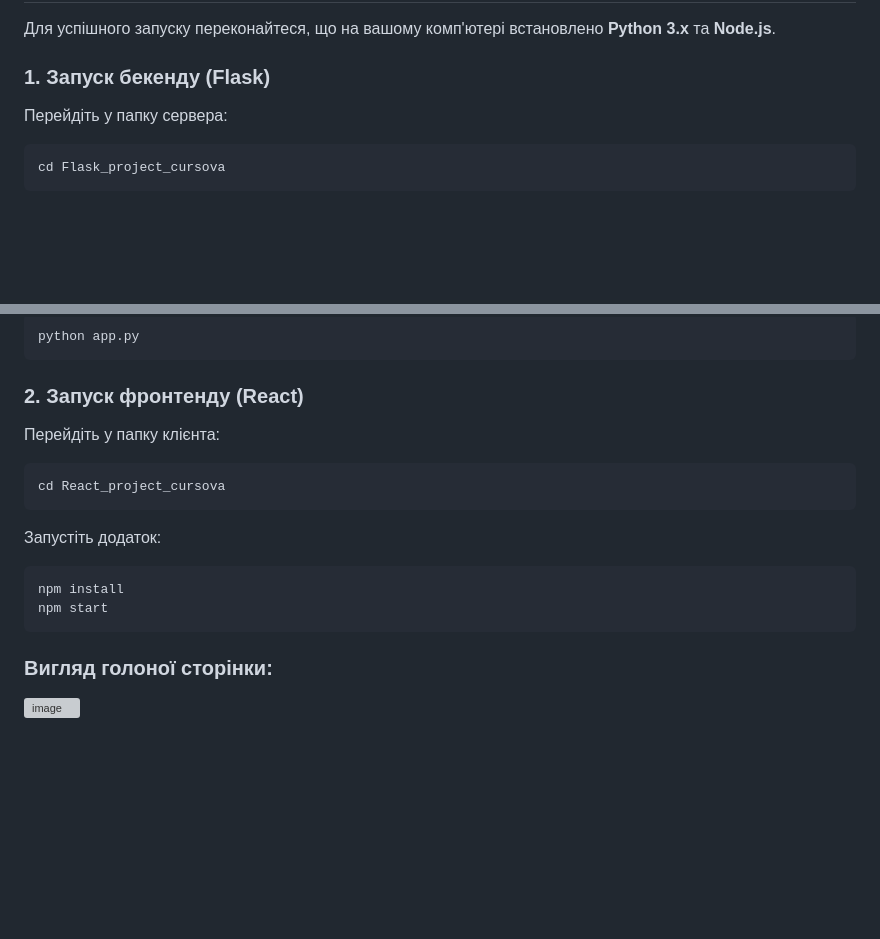
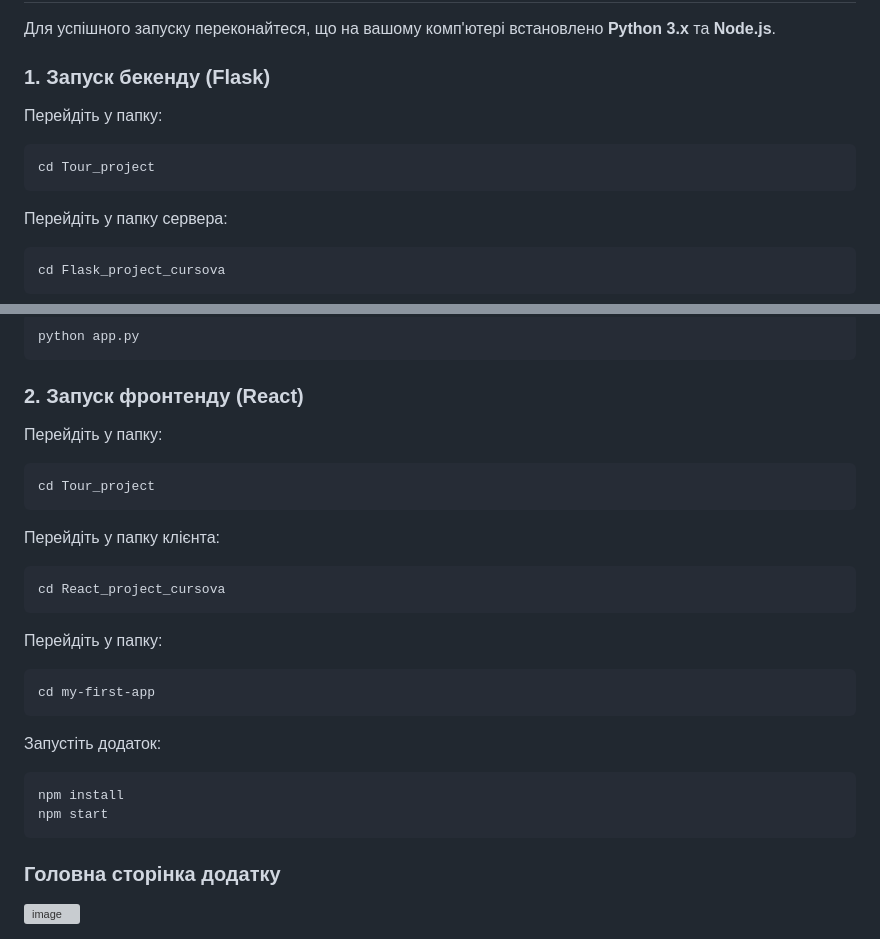
Before and after one commit to AnzhelikaKodlubovska/LikiaTours_myproject, a Markdown page: README.md, 2 parts joined by grey strips. GitHub-like rendering; blank space fills up the shorter version; grey boxes are pictures that could not be loaded.

````diff
--- a/README.md
+++ b/README.md
@@ -23,6 +23,11 @@
 
 ### 1. Запуск бекенду (Flask)
 
+Перейдіть у папку:
+```bash
+cd Tour_project
+```
+
 Перейдіть у папку сервера:
 ```bash
 cd Flask_project_cursova
@@ -42,9 +47,19 @@ python app.py
 
 ### 2. Запуск фронтенду (React)
 
+Перейдіть у папку:
+```bash
+cd Tour_project
+```
+
 Перейдіть у папку клієнта:
 ```bash
 cd React_project_cursova
+```
+
+Перейдіть у папку:
+```bash
+cd my-first-app
 ```
 
 Запустіть додаток:
@@ -52,6 +67,6 @@ cd React_project_cursova
 npm install
 npm start
 ```
-### Вигляд голоної сторінки:
+###                                                     Головна сторінка додатку
 
 <img width="1877" height="776" alt="image" src="https://github.com/user-attachments/assets/e0ec7af2-08aa-4552-bd9a-10ff532dfb8b" />
````
